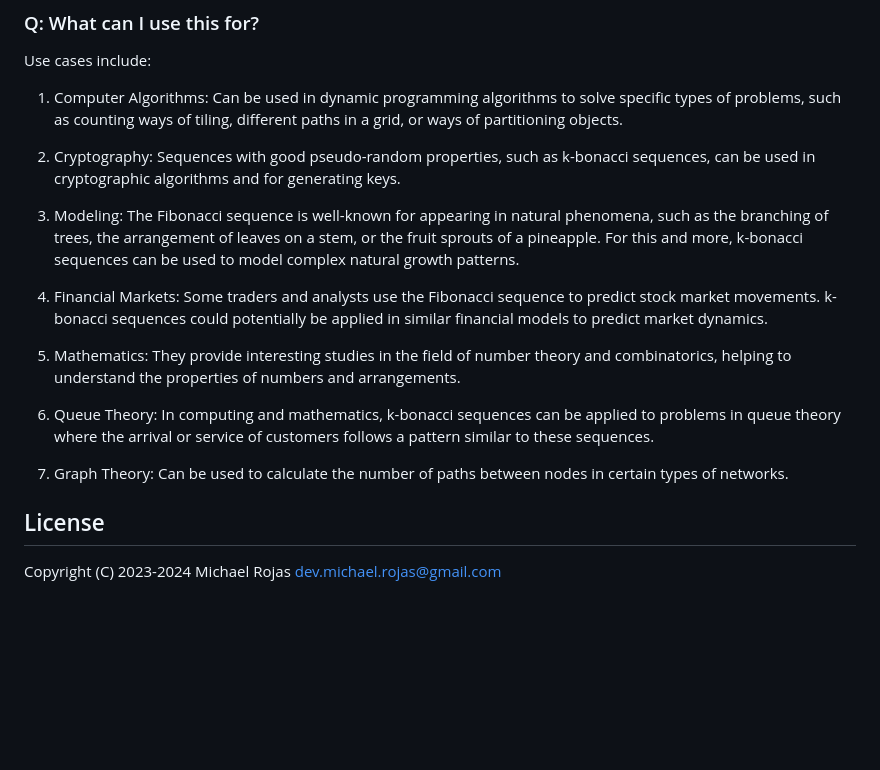
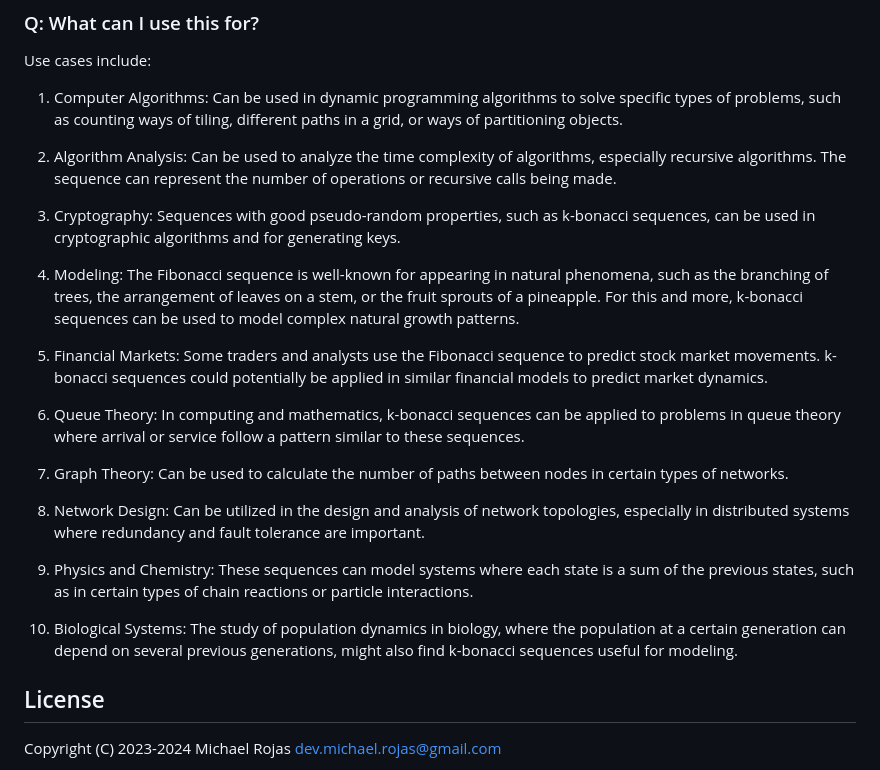
Before and after one commit to havelessbemore/nacci, a Markdown page: README.md, the part around the change. GitHub-like rendering; blank space fills up the shorter version.

Commit message:
Add potential use cases to FAQ

```diff
--- a/README.md
+++ b/README.md
@@ -219,17 +219,23 @@ Use cases include:
 
 1. Computer Algorithms: Can be used in dynamic programming algorithms to solve specific types of problems, such as counting ways of tiling, different paths in a grid, or ways of partitioning objects.
 
+1. Algorithm Analysis: Can be used to analyze the time complexity of algorithms, especially recursive algorithms. The sequence can represent the number of operations or recursive calls being made.
+
 1. Cryptography: Sequences with good pseudo-random properties, such as k-bonacci sequences, can be used in cryptographic algorithms and for generating keys.
 
 1. Modeling: The Fibonacci sequence is well-known for appearing in natural phenomena, such as the branching of trees, the arrangement of leaves on a stem, or the fruit sprouts of a pineapple. For this and more, k-bonacci sequences can be used to model complex natural growth patterns.
 
 1. Financial Markets: Some traders and analysts use the Fibonacci sequence to predict stock market movements. k-bonacci sequences could potentially be applied in similar financial models to predict market dynamics.
 
-1. Mathematics: They provide interesting studies in the field of number theory and combinatorics, helping to understand the properties of numbers and arrangements.
-
-1. Queue Theory: In computing and mathematics, k-bonacci sequences can be applied to problems in queue theory where the arrival or service of customers follows a pattern similar to these sequences.
+1. Queue Theory: In computing and mathematics, k-bonacci sequences can be applied to problems in queue theory where arrival or service follow a pattern similar to these sequences.
 
 1. Graph Theory: Can be used to calculate the number of paths between nodes in certain types of networks.
+
+1. Network Design: Can be utilized in the design and analysis of network topologies, especially in distributed systems where redundancy and fault tolerance are important.
+
+1. Physics and Chemistry: These sequences can model systems where each state is a sum of the previous states, such as in certain types of chain reactions or particle interactions.
+
+1. Biological Systems: The study of population dynamics in biology, where the population at a certain generation can depend on several previous generations, might also find k-bonacci sequences useful for modeling.
 
 ## License
 
```
